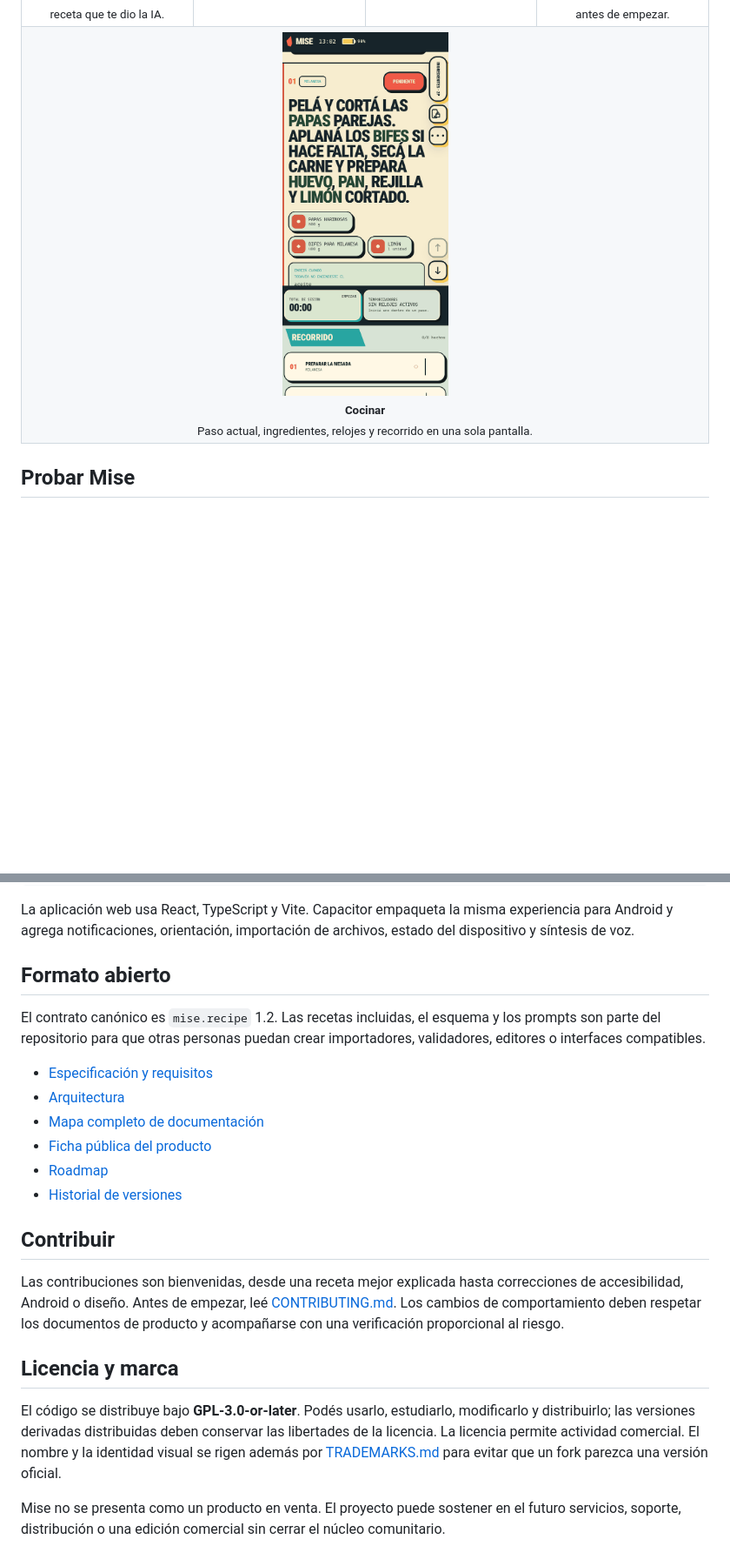
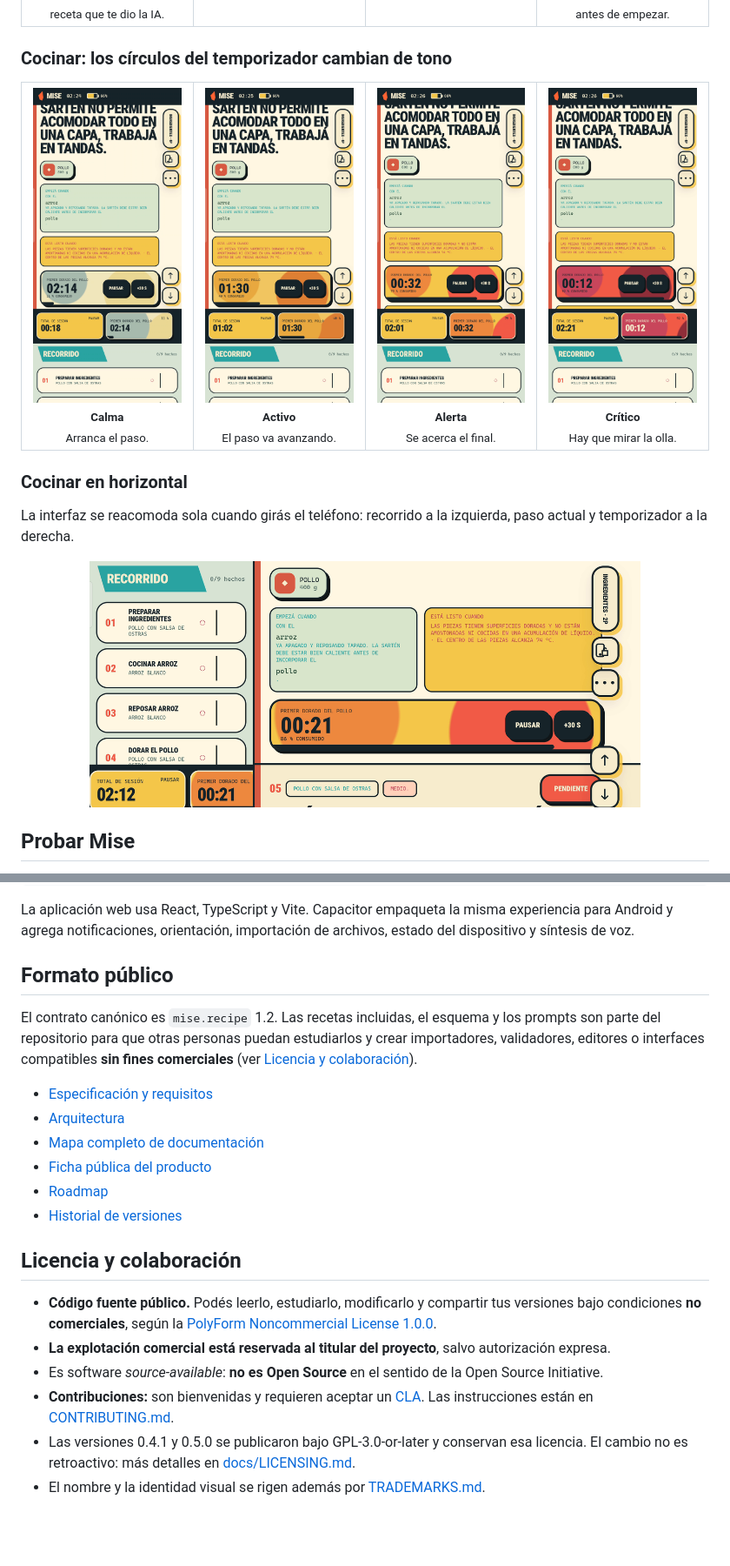
Before and after one commit to PullAngel/mise-cocina, a Markdown page: README.md, 2 parts joined by grey strips. Shown at 87% size. Rendered like a GitHub page; pictures changed too: docs/screenshots/cocina-activo.png (added), docs/screenshots/cocina-alerta.png (added), docs/screenshots/cocina-calma.png (added); blank space fills up the shorter version.

```diff
--- a/README.md
+++ b/README.md
@@ -36,10 +56,26 @@ Capturas reales de la versión 0.5.0 en un Samsung Galaxy A55.
     <td align="center" width="25%"><img src="docs/screenshots/preparar-ia-pasos.png" alt="Pasos 2 a 5 de Preparar IA y botón Cómo funciona Mise"><br><sub><b>Preparar IA · pasos 2 a 5</b><br>Del prompt al archivo <code>.mise.json</code>.</sub></td>
     <td align="center" width="25%"><img src="docs/screenshots/mesada.png" alt="Preparar la mesada: comensales e ingredientes"><br><sub><b>Preparar la mesada</b><br>Porciones e ingredientes antes de empezar.</sub></td>
   </tr>
+</table>
+
+### Cocinar: los círculos del temporizador cambian de tono
+
+<table>
   <tr>
-    <td align="center" colspan="4"><img src="docs/screenshots/cocina.png" alt="Cocinando: paso actual con ingredientes, relojes y recorrido" width="25%"><br><sub><b>Cocinar</b><br>Paso actual, ingredientes, relojes y recorrido en una sola pantalla.</sub></td>
+    <td align="center" width="25%"><img src="docs/screenshots/cocina-calma.png" alt="Temporizador en calma, 11 % consumido, con círculos de salvia y crema"><br><sub><b>Calma</b><br>Arranca el paso.</sub></td>
+    <td align="center" width="25%"><img src="docs/screenshots/cocina-activo.png" alt="Temporizador activo, 40 % consumido, con círculos amarillos y naranjas"><br><sub><b>Activo</b><br>El paso va avanzando.</sub></td>
+    <td align="center" width="25%"><img src="docs/screenshots/cocina-alerta.png" alt="Temporizador en alerta, 79 % consumido, con círculos naranjas y rojos"><br><sub><b>Alerta</b><br>Se acerca el final.</sub></td>
+    <td align="center" width="25%"><img src="docs/screenshots/cocina-critico.png" alt="Temporizador crítico, 92 % consumido, con círculos rosados y borravino"><br><sub><b>Crítico</b><br>Hay que mirar la olla.</sub></td>
   </tr>
 </table>
+
+### Cocinar en horizontal
+
+La interfaz se reacomoda sola cuando girás el teléfono: recorrido a la izquierda, paso actual y temporizador a la derecha.
+
+<div align="center">
+  <img src="docs/screenshots/cocina-horizontal.png" alt="Cocinando con el teléfono en horizontal: recorrido de pasos, señales del paso y temporizador en alerta" width="80%">
+</div>
 
 ## Probar Mise
 
@@ -76,9 +112,9 @@ pnpm run android:sync
 
 La aplicación web usa React, TypeScript y Vite. Capacitor empaqueta la misma experiencia para Android y agrega notificaciones, orientación, importación de archivos, estado del dispositivo y síntesis de voz.
 
-## Formato abierto
+## Formato público
 
-El contrato canónico es `mise.recipe` 1.2. Las recetas incluidas, el esquema y los prompts son parte del repositorio para que otras personas puedan crear importadores, validadores, editores o interfaces compatibles.
+El contrato canónico es `mise.recipe` 1.2. Las recetas incluidas, el esquema y los prompts son parte del repositorio para que otras personas puedan estudiarlos y crear importadores, validadores, editores o interfaces compatibles **sin fines comerciales** (ver [Licencia y colaboración](#licencia-y-colaboración)).
 
 - [Especificación y requisitos](docs/PRODUCT_REQUIREMENTS.md)
 - [Arquitectura](docs/ARCHITECTURE.md)
@@ -87,12 +123,11 @@ El contrato canónico es `mise.recipe` 1.2. Las recetas incluidas, el esquema y
 - [Roadmap](ROADMAP.md)
 - [Historial de versiones](CHANGELOG.md)
 
-## Contribuir
+## Licencia y colaboración
 
-Las contribuciones son bienvenidas, desde una receta mejor explicada hasta correcciones de accesibilidad, Android o diseño. Antes de empezar, leé [CONTRIBUTING.md](CONTRIBUTING.md). Los cambios de comportamiento deben respetar los documentos de producto y acompañarse con una verificación proporcional al riesgo.
-
-## Licencia y marca
-
-El código se distribuye bajo **GPL-3.0-or-later**. Podés usarlo, estudiarlo, modificarlo y distribuirlo; las versiones derivadas distribuidas deben conservar las libertades de la licencia. La licencia permite actividad comercial. El nombre y la identidad visual se rigen además por [TRADEMARKS.md](TRADEMARKS.md) para evitar que un fork parezca una versión oficial.
-
-Mise no se presenta como un producto en venta. El proyecto puede sostener en el futuro servicios, soporte, distribución o una edición comercial sin cerrar el núcleo comunitario.
+- **Código fuente público.** Podés leerlo, estudiarlo, modificarlo y compartir tus versiones bajo condiciones **no comerciales**, según la [PolyForm Noncommercial License 1.0.0](LICENSE).
+- **La explotación comercial está reservada al titular del proyecto**, salvo autorización expresa.
+- Es software *source-available*: **no es Open Source** en el sentido de la Open Source Initiative.
+- **Contribuciones:** son bienvenidas y requieren aceptar un [CLA](CLA.md). Las instrucciones están en [CONTRIBUTING.md](CONTRIBUTING.md).
+- Las versiones 0.4.1 y 0.5.0 se publicaron bajo GPL-3.0-or-later y conservan esa licencia. El cambio no es retroactivo: más detalles en [docs/LICENSING.md](docs/LICENSING.md).
+- El nombre y la identidad visual se rigen además por [TRADEMARKS.md](TRADEMARKS.md).
```
Also changed, not shown: other parts of README.md (+25 -5 lines), website/assets/product-preview.png.
